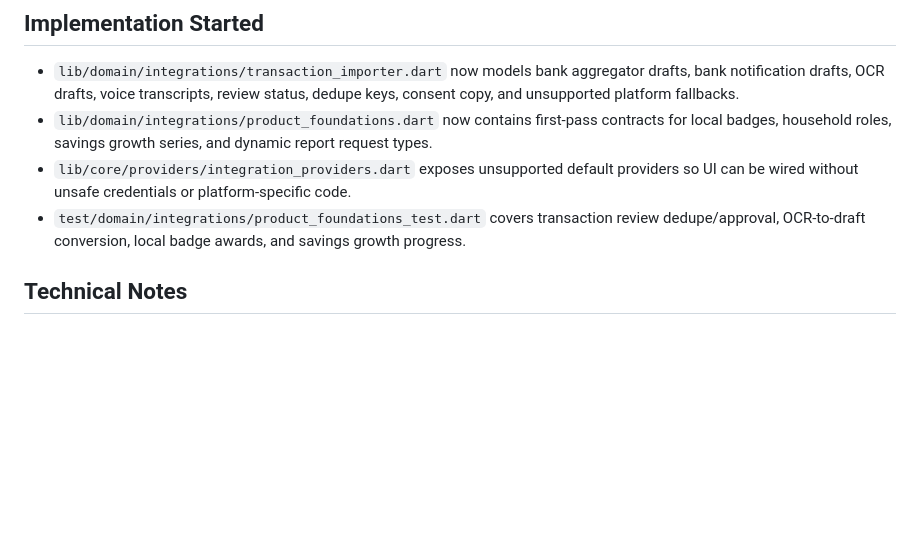
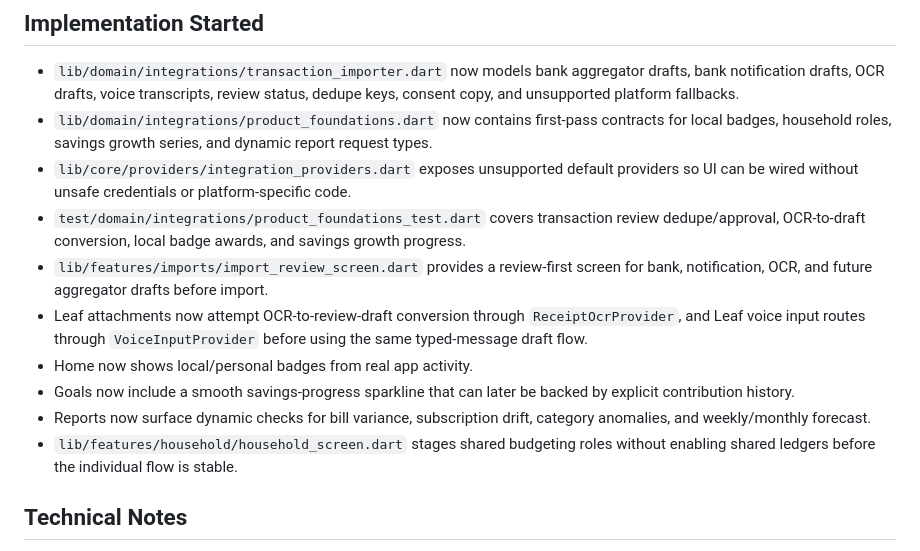
Before and after one commit to jaivikjoshi/sapling, a Markdown page: PRODUCT_ROADMAP.md, the part around the change. Rendered like a GitHub page; blank space fills up the shorter version.

Commit message:
docs: update later release implementation status

```diff
--- a/PRODUCT_ROADMAP.md
+++ b/PRODUCT_ROADMAP.md
@@ -75,6 +75,12 @@ Leaf should avoid sounding like a professional financial adviser. Use language s
 - `lib/domain/integrations/product_foundations.dart` now contains first-pass contracts for local badges, household roles, savings growth series, and dynamic report request types.
 - `lib/core/providers/integration_providers.dart` exposes unsupported default providers so UI can be wired without unsafe credentials or platform-specific code.
 - `test/domain/integrations/product_foundations_test.dart` covers transaction review dedupe/approval, OCR-to-draft conversion, local badge awards, and savings growth progress.
+- `lib/features/imports/import_review_screen.dart` provides a review-first screen for bank, notification, OCR, and future aggregator drafts before import.
+- Leaf attachments now attempt OCR-to-review-draft conversion through `ReceiptOcrProvider`, and Leaf voice input routes through `VoiceInputProvider` before using the same typed-message draft flow.
+- Home now shows local/personal badges from real app activity.
+- Goals now include a smooth savings-progress sparkline that can later be backed by explicit contribution history.
+- Reports now surface dynamic checks for bill variance, subscription drift, category anomalies, and weekly/monthly forecast.
+- `lib/features/household/household_screen.dart` stages shared budgeting roles without enabling shared ledgers before the individual flow is stable.
 
 ## Technical Notes
 
```
